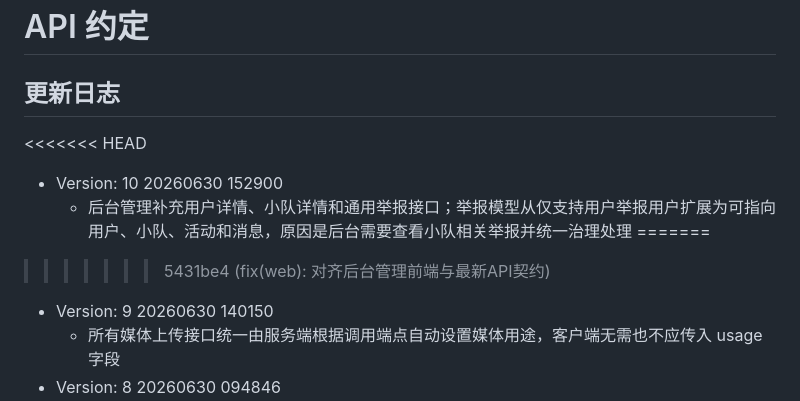
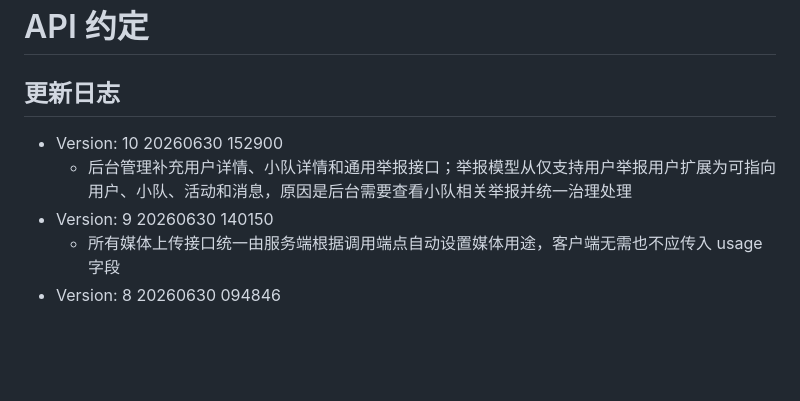
Before and after one commit to layjason/BUAA-SUMMER-2026, a Markdown page: docs/api-convention.md, the part around the change. GitHub-like rendering; blank space fills up the shorter version.

Commit message:
chore: 删除错误添加的Diff

```diff
--- a/docs/api-convention.md
+++ b/docs/api-convention.md
@@ -2,11 +2,8 @@
 
 ## 更新日志
 
-<<<<<<< HEAD
 - Version: 10 20260630 152900
   - 后台管理补充用户详情、小队详情和通用举报接口；举报模型从仅支持用户举报用户扩展为可指向用户、小队、活动和消息，原因是后台需要查看小队相关举报并统一治理处理
-=======
->>>>>>> 5431be4 (fix(web): 对齐后台管理前端与最新API契约)
 - Version: 9 20260630 140150
   - 所有媒体上传接口统一由服务端根据调用端点自动设置媒体用途，客户端无需也不应传入 usage 字段
 - Version: 8 20260630 094846
```
